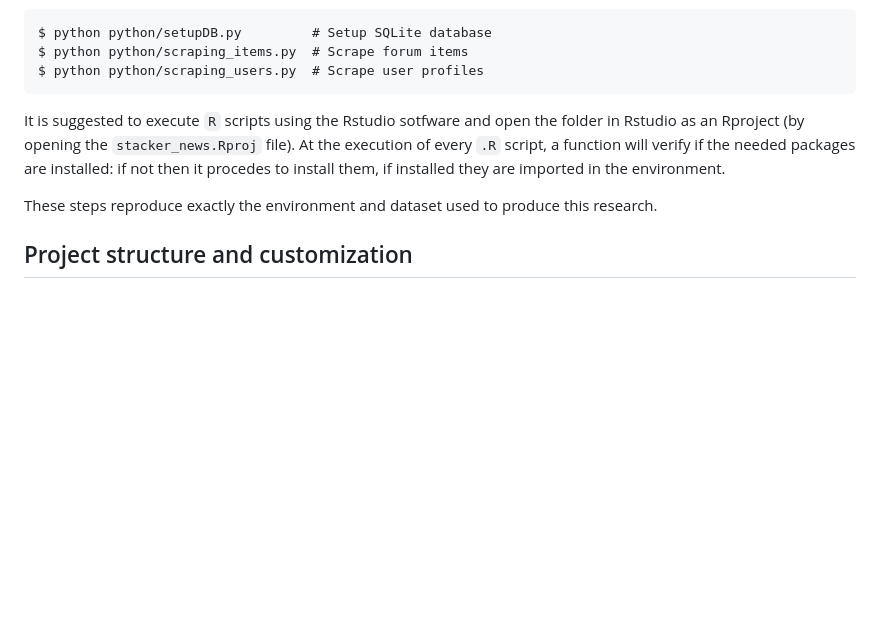
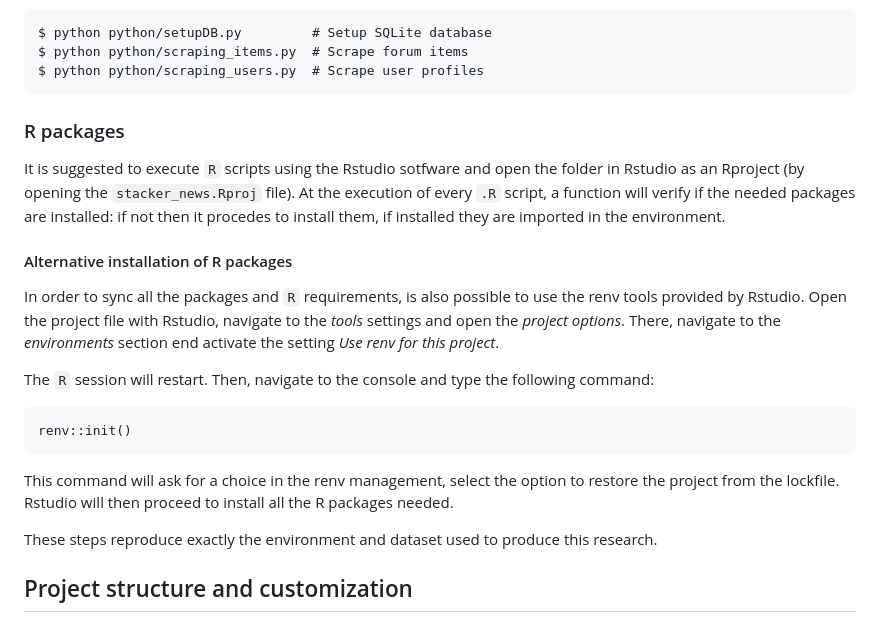
Before and after one commit to FiliTol/stacker-news, a Markdown page: README.md, the part around the change. GitHub-like rendering; blank space fills up the shorter version.

Commit message:
Edit readme for renv explanation

````diff
--- a/README.md
+++ b/README.md
@@ -28,11 +28,28 @@ $ python python/setupDB.py         # Setup SQLite database
 $ python python/scraping_items.py  # Scrape forum items
 $ python python/scraping_users.py  # Scrape user profiles
 ```
+### R packages
 
 It is suggested to execute `R` scripts using the Rstudio sotfware and open the folder in Rstudio as an Rproject (by
 opening the `stacker_news.Rproj` file).
 At the execution of every `.R` script, a function will verify if the needed packages are installed: if not then it
 procedes to install them, if installed they are imported in the environment.
+
+#### Alternative installation of R packages
+
+In order to sync all the packages and `R` requirements, is also possible to use the renv tools provided by Rstudio.
+Open the project file with Rstudio, navigate to the *tools* settings and open the *project options*.
+There, navigate to the *environments* section end activate the setting *Use renv for this project*.
+
+The `R` session will restart. Then, navigate to the console and type the following command:
+
+```{R}
+renv::init()
+```
+
+This command will ask for a choice in the renv management, select the option to restore the project from the lockfile.
+Rstudio will then proceed to install all the R packages needed.
+
 
 These steps reproduce exactly the environment and dataset used to produce this research.
 
````
